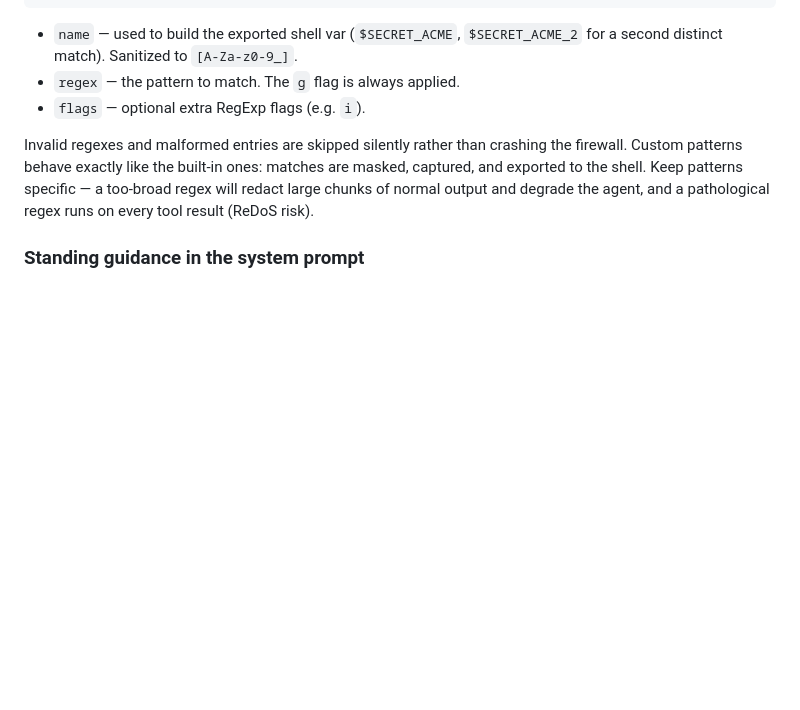
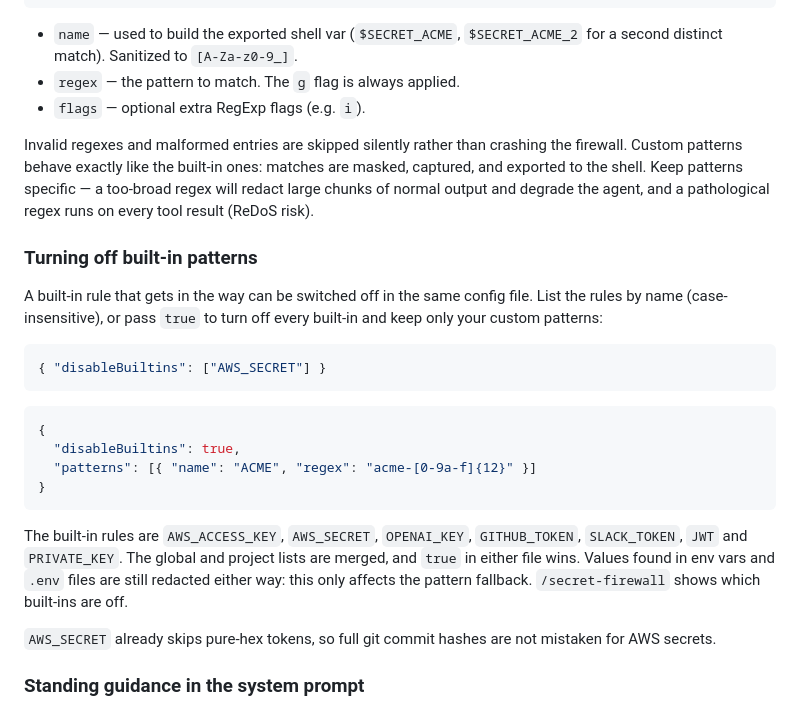
Before and after one commit to arvoreeducacao/arvore-pi-extensions, a Markdown page: packages/secret-firewall/README.md, the part around the change. Rendered like a GitHub page; blank space fills up the shorter version.

Commit message:
docs(secret-firewall): document disableBuiltins and the git hash exception

````diff
--- a/packages/secret-firewall/README.md
+++ b/packages/secret-firewall/README.md
@@ -73,6 +73,32 @@ masked, captured, and exported to the shell. Keep patterns specific — a
 too-broad regex will redact large chunks of normal output and degrade the agent,
 and a pathological regex runs on every tool result (ReDoS risk).
 
+### Turning off built-in patterns
+
+A built-in rule that gets in the way can be switched off in the same config
+file. List the rules by name (case-insensitive), or pass `true` to turn off
+every built-in and keep only your custom patterns:
+
+```json
+{ "disableBuiltins": ["AWS_SECRET"] }
+```
+
+```json
+{
+  "disableBuiltins": true,
+  "patterns": [{ "name": "ACME", "regex": "acme-[0-9a-f]{12}" }]
+}
+```
+
+The built-in rules are `AWS_ACCESS_KEY`, `AWS_SECRET`, `OPENAI_KEY`,
+`GITHUB_TOKEN`, `SLACK_TOKEN`, `JWT` and `PRIVATE_KEY`. The global and project
+lists are merged, and `true` in either file wins. Values found in env vars and
+`.env` files are still redacted either way: this only affects the pattern
+fallback. `/secret-firewall` shows which built-ins are off.
+
+`AWS_SECRET` already skips pure-hex tokens, so full git commit hashes are not
+mistaken for AWS secrets.
+
 ### Standing guidance in the system prompt
 
 A `before_agent_start` hook appends a short section to the system prompt every
````
